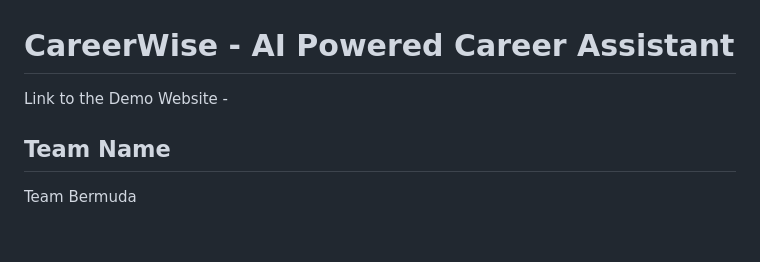
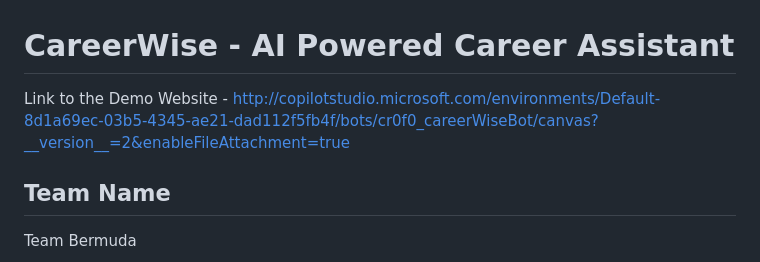
Before and after one commit to sanika-mhadgut/CareerWise, a Markdown page: README.md, the part around the change. Rendered like a GitHub page; blank space fills up the shorter version.

```diff
--- a/README.md
+++ b/README.md
@@ -1,5 +1,5 @@
 # CareerWise - AI Powered Career Assistant
-Link to the Demo Website -
+Link to the Demo Website - http://copilotstudio.microsoft.com/environments/Default-8d1a69ec-03b5-4345-ae21-dad112f5fb4f/bots/cr0f0_careerWiseBot/canvas?__version__=2&enableFileAttachment=true
 
 ## Team Name
 Team Bermuda
```
